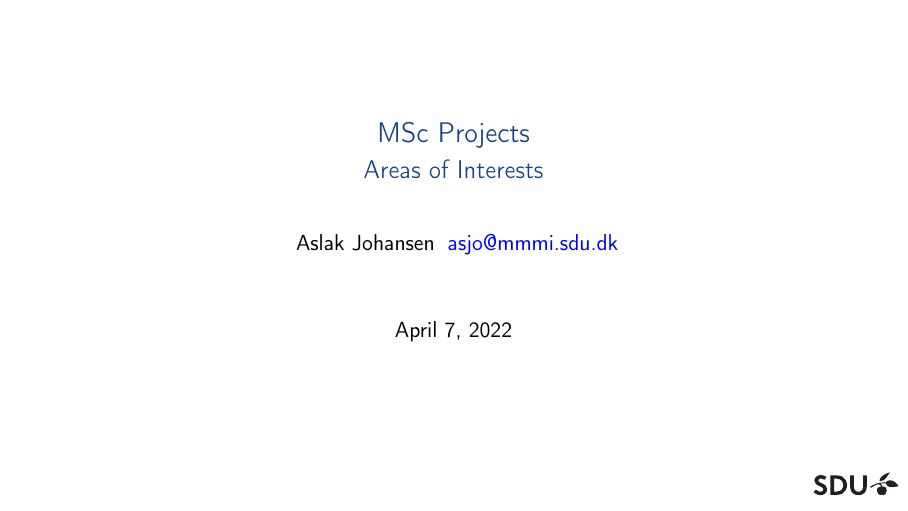
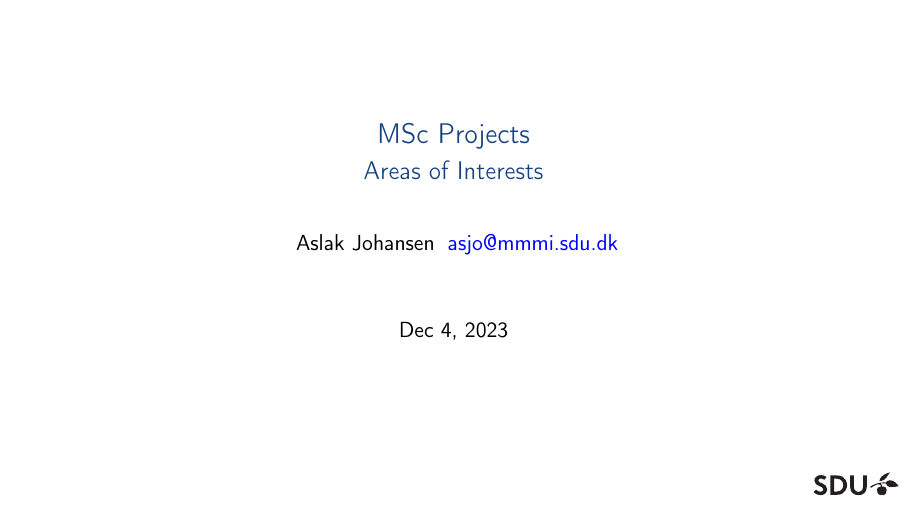
Before and after one commit to aslakjohansen/student-projects, LaTeX slides (doc/msc_handouts.tex): page 1 of 19. Compiled offline with pdfLaTeX.

Commit message:
Updated date

```diff
--- a/doc/msc_handouts.tex
+++ b/doc/msc_handouts.tex
@@ -10,7 +10,7 @@
 \newcommand{\presentationsubject}[0]{Metadata models for data streams}
 \newcommand{\presentationauthor}[0]{Aslak Johansen}
 \newcommand{\presentationauthoremail}[0]{\href{mailto:asjo@mmmi.sdu.dk}{asjo@mmmi.sdu.dk}}
-\newcommand{\presentationdate}[0]{April 7, 2022}
+\newcommand{\presentationdate}[0]{Dec 4, 2023}
 
 \include{shared}
 
```
Also changed, not shown: doc/msc_presentation.tex (+1 -1 lines).
